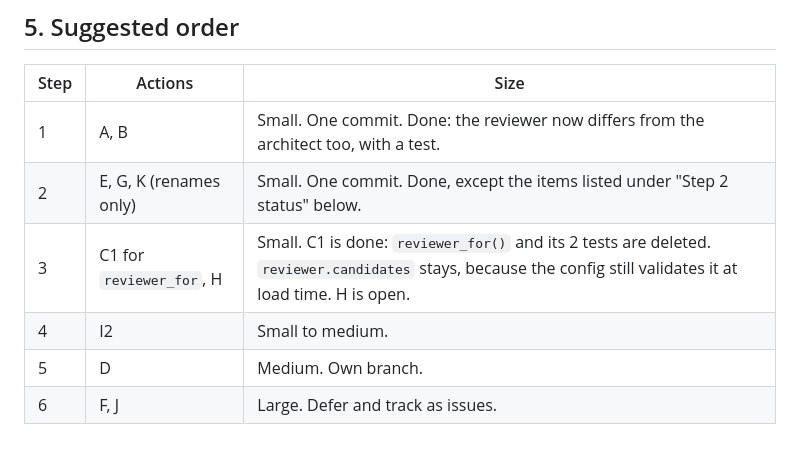
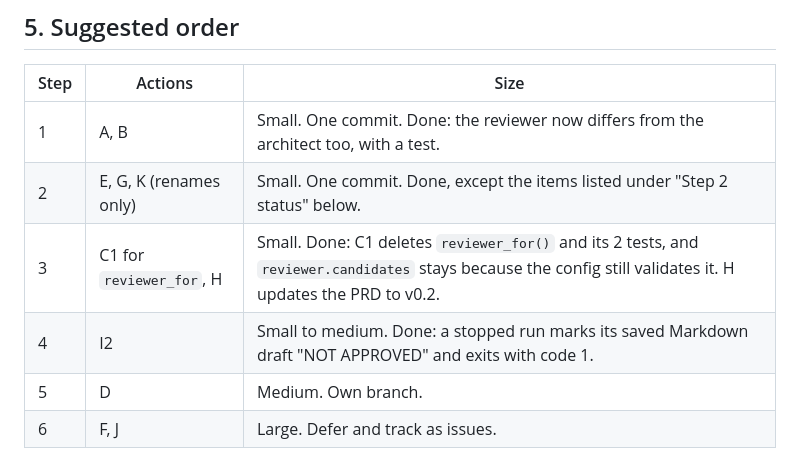
Before and after one commit to plaktoz/a2a-poc, a Markdown page: docs/code-review.md, the part around the change. GitHub-like rendering.

```diff
--- a/docs/code-review.md
+++ b/docs/code-review.md
@@ -201,8 +201,8 @@ Recommendation: do the renames and the docstring. Defer the file split.
 |---|---|---|
 | 1 | A, B | Small. One commit. Done: the reviewer now differs from the architect too, with a test. |
 | 2 | E, G, K (renames only) | Small. One commit. Done, except the items listed under "Step 2 status" below. |
-| 3 | C1 for `reviewer_for`, H | Small. C1 is done: `reviewer_for()` and its 2 tests are deleted. `reviewer.candidates` stays, because the config still validates it at load time. H is open. |
-| 4 | I2 | Small to medium. |
+| 3 | C1 for `reviewer_for`, H | Small. Done: C1 deletes `reviewer_for()` and its 2 tests, and `reviewer.candidates` stays because the config still validates it. H updates the PRD to v0.2. |
+| 4 | I2 | Small to medium. Done: a stopped run marks its saved Markdown draft "NOT APPROVED" and exits with code 1. |
 | 5 | D | Medium. Own branch. |
 | 6 | F, J | Large. Defer and track as issues. |
 
```
Also changed, not shown: software-factory-prd.md (+15 -7 lines).
